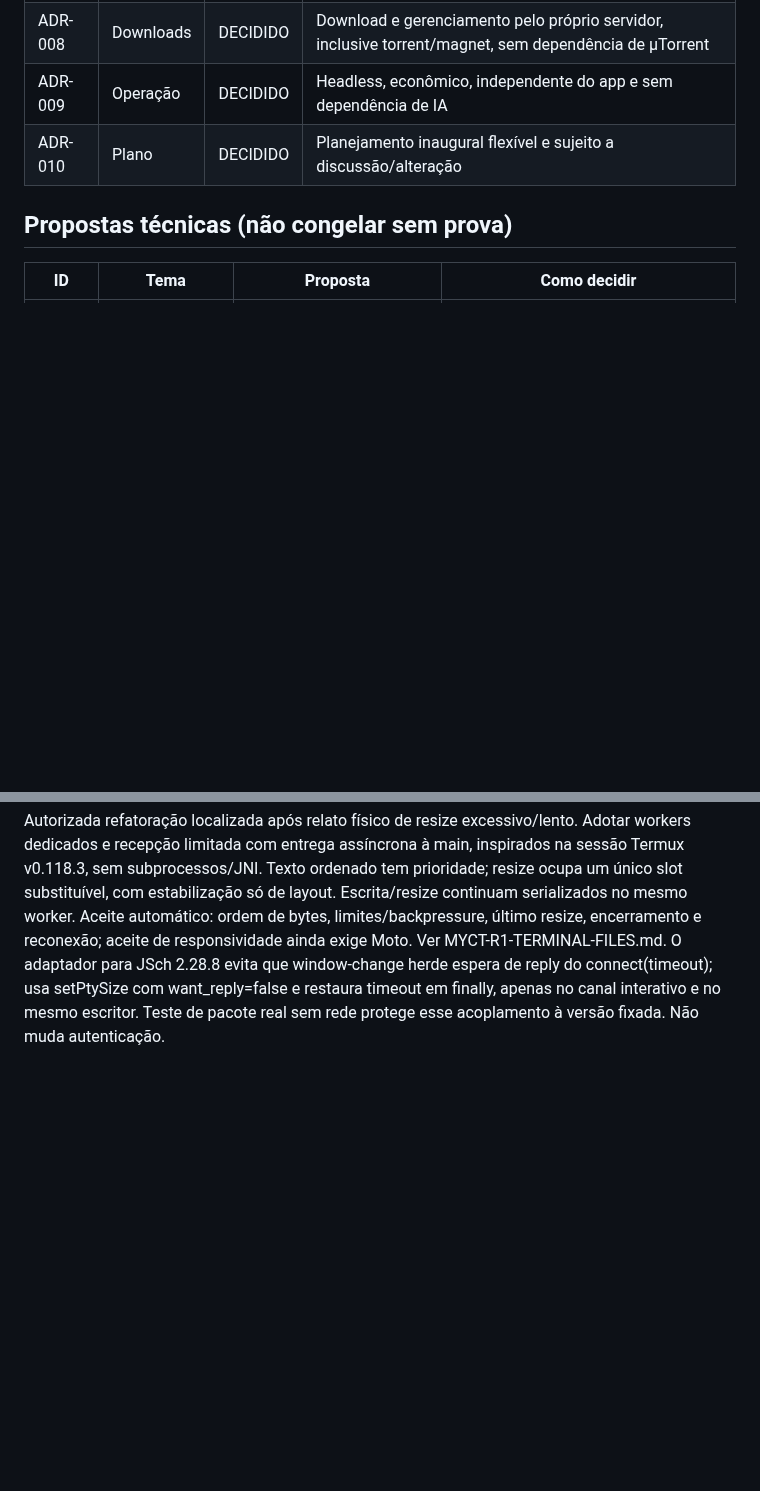
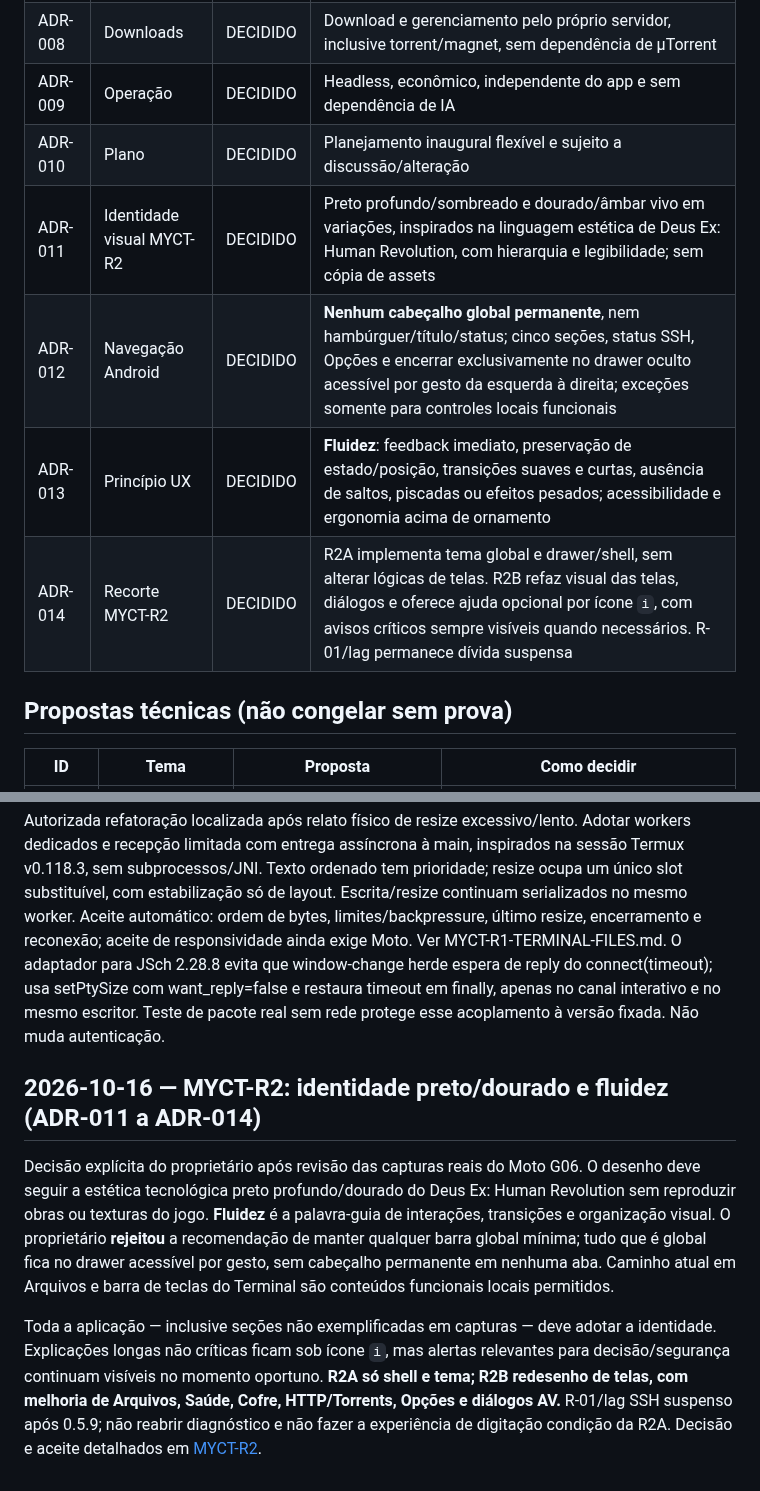
Before and after one commit to Samuel-Francisco-AS/My-CT, a Markdown page: docs/05-DECISOES-E-QUESTOES.md, 2 parts joined by grey strips. GitHub-like rendering; blank space fills up the shorter version.

Commit message:
docs(myct-r2): vincular decisões e planejamento visual em 05-DECISOES-E-QUESTOES.md

```diff
--- a/docs/05-DECISOES-E-QUESTOES.md
+++ b/docs/05-DECISOES-E-QUESTOES.md
@@ -20,6 +20,10 @@
 | ADR-008 | Downloads | DECIDIDO | Download e gerenciamento pelo próprio servidor, inclusive torrent/magnet, sem dependência de µTorrent |
 | ADR-009 | Operação | DECIDIDO | Headless, econômico, independente do app e sem dependência de IA |
 | ADR-010 | Plano | DECIDIDO | Planejamento inaugural flexível e sujeito a discussão/alteração |
+| ADR-011 | Identidade visual MYCT-R2 | DECIDIDO | Preto profundo/sombreado e dourado/âmbar vivo em variações, inspirados na linguagem estética de Deus Ex: Human Revolution, com hierarquia e legibilidade; sem cópia de assets |
+| ADR-012 | Navegação Android | DECIDIDO | **Nenhum cabeçalho global permanente**, nem hambúrguer/título/status; cinco seções, status SSH, Opções e encerrar exclusivamente no drawer oculto acessível por gesto da esquerda à direita; exceções somente para controles locais funcionais |
+| ADR-013 | Princípio UX | DECIDIDO | **Fluidez**: feedback imediato, preservação de estado/posição, transições suaves e curtas, ausência de saltos, piscadas ou efeitos pesados; acessibilidade e ergonomia acima de ornamento |
+| ADR-014 | Recorte MYCT-R2 | DECIDIDO | R2A implementa tema global e drawer/shell, sem alterar lógicas de telas. R2B refaz visual das telas, diálogos e oferece ajuda opcional por ícone `i`, com avisos críticos sempre visíveis quando necessários. R-01/lag permanece dívida suspensa |
 
 ## Propostas técnicas (não congelar sem prova)
 | ID | Tema | Proposta | Como decidir |
@@ -299,3 +303,10 @@ O adaptador para JSch 2.28.8 evita que window-change herde espera de reply do
 connect(timeout); usa setPtySize com want_reply=false e restaura timeout em
 finally, apenas no canal interativo e no mesmo escritor. Teste de pacote real
 sem rede protege esse acoplamento à versão fixada. Não muda autenticação.
+
+
+## 2026-10-16 — MYCT-R2: identidade preto/dourado e fluidez (ADR-011 a ADR-014)
+
+Decisão explícita do proprietário após revisão das capturas reais do Moto G06. O desenho deve seguir a estética tecnológica preto profundo/dourado do Deus Ex: Human Revolution sem reproduzir obras ou texturas do jogo. **Fluidez** é a palavra-guia de interações, transições e organização visual. O proprietário **rejeitou** a recomendação de manter qualquer barra global mínima; tudo que é global fica no drawer acessível por gesto, sem cabeçalho permanente em nenhuma aba. Caminho atual em Arquivos e barra de teclas do Terminal são conteúdos funcionais locais permitidos.
+
+Toda a aplicação — inclusive seções não exemplificadas em capturas — deve adotar a identidade. Explicações longas não críticas ficam sob ícone `i`, mas alertas relevantes para decisão/segurança continuam visíveis no momento oportuno. **R2A só shell e tema; R2B redesenho de telas, com melhoria de Arquivos, Saúde, Cofre, HTTP/Torrents, Opções e diálogos AV.** R-01/lag SSH suspenso após 0.5.9; não reabrir diagnóstico e não fazer a experiência de digitação condição da R2A. Decisão e aceite detalhados em [MYCT-R2](MYCT-R2-IDENTIDADE-VISUAL-E-PLANEJAMENTO.md).
```
